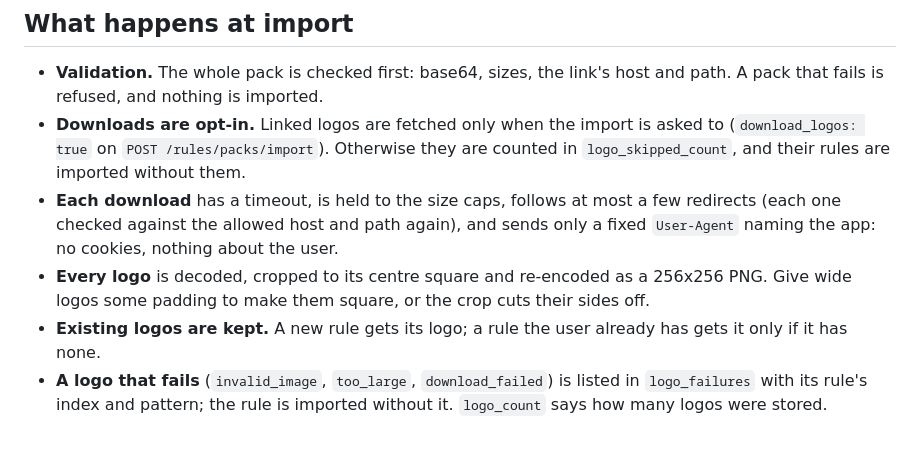
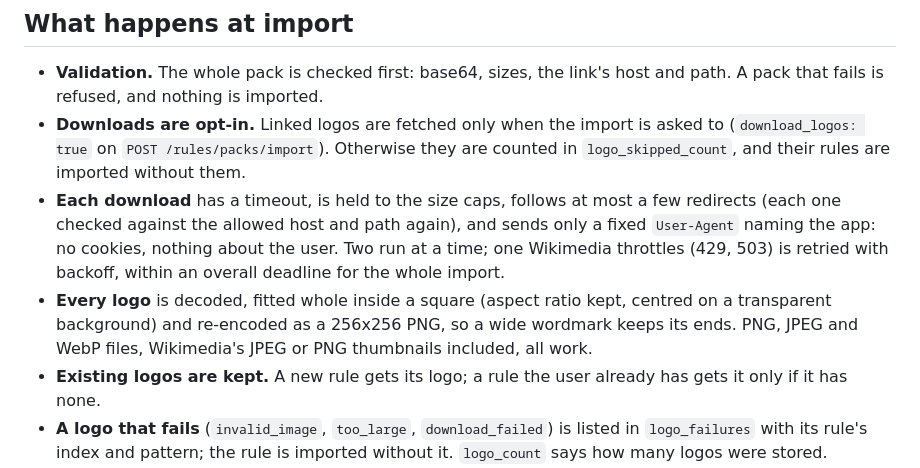
Before and after one commit to opierre/Bastide, a Markdown page: docs/logo-packs.md, the part around the change. Drawn GitHub-style; blank space fills up the shorter version.

Commit message:
docs(rules): describe padded logos and throttled downloads in the pack guide
Co-Authored-By: Claude Opus 5.5 <noreply@anthropic.com>

```diff
--- a/docs/logo-packs.md
+++ b/docs/logo-packs.md
@@ -61,9 +61,11 @@ looks like `https://upload.wikimedia.org/wikipedia/commons/thumb/x/xy/Name.svg/5
   `logo_skipped_count`, and their rules are imported without them.
 - **Each download** has a timeout, is held to the size caps, follows at most a few redirects
   (each one checked against the allowed host and path again), and sends only a fixed `User-Agent`
-  naming the app: no cookies, nothing about the user.
-- **Every logo** is decoded, cropped to its centre square and re-encoded as a 256x256 PNG. Give
-  wide logos some padding to make them square, or the crop cuts their sides off.
+  naming the app: no cookies, nothing about the user. Two run at a time; one Wikimedia throttles
+  (429, 503) is retried with backoff, within an overall deadline for the whole import.
+- **Every logo** is decoded, fitted whole inside a square (aspect ratio kept, centred on a
+  transparent background) and re-encoded as a 256x256 PNG, so a wide wordmark keeps its ends.
+  PNG, JPEG and WebP files, Wikimedia's JPEG or PNG thumbnails included, all work.
 - **Existing logos are kept.** A new rule gets its logo; a rule the user already has gets it
   only if it has none.
 - **A logo that fails** (`invalid_image`, `too_large`, `download_failed`) is listed in
```
